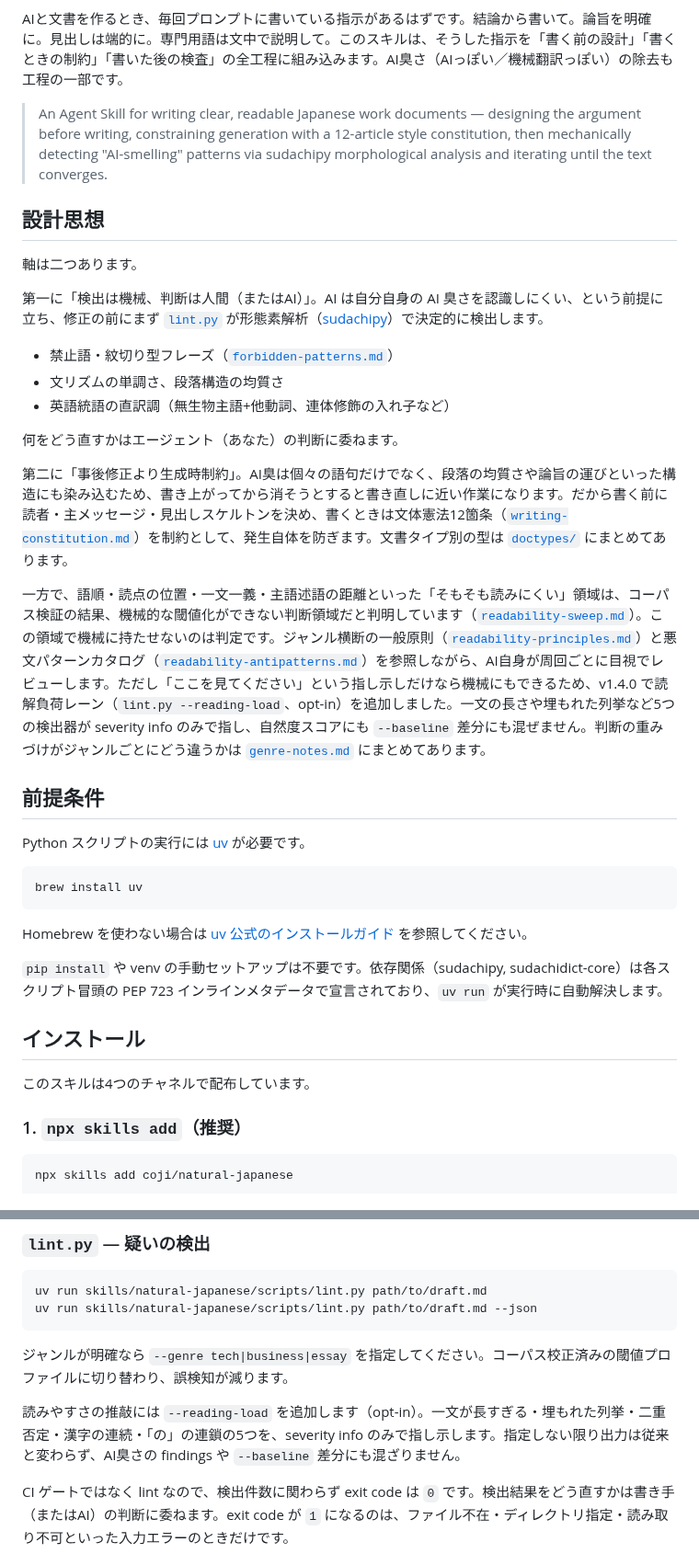
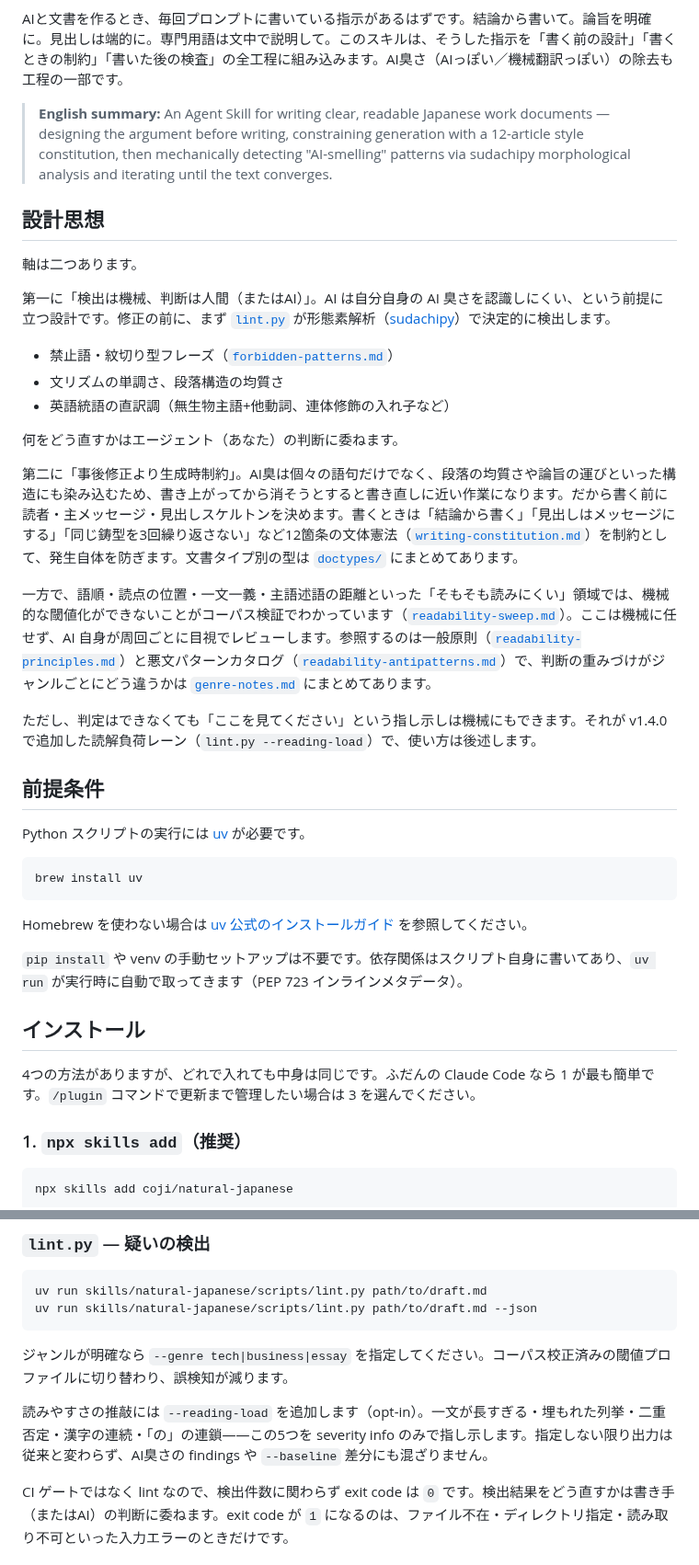
Before and after one commit to coji/natural-japanese, a Markdown page: README.md, 2 parts joined by grey strips. Shown at 92% size. GitHub-like rendering.

```diff
--- a/README.md
+++ b/README.md
@@ -7,13 +7,13 @@
 
 AIと文書を作るとき、毎回プロンプトに書いている指示があるはずです。結論から書いて。論旨を明確に。見出しは端的に。専門用語は文中で説明して。このスキルは、そうした指示を「書く前の設計」「書くときの制約」「書いた後の検査」の全工程に組み込みます。AI臭さ（AIっぽい／機械翻訳っぽい）の除去も工程の一部です。
 
-> An Agent Skill for writing clear, readable Japanese work documents — designing the argument before writing, constraining generation with a 12-article style constitution, then mechanically detecting "AI-smelling" patterns via sudachipy morphological analysis and iterating until the text converges.
+> **English summary:** An Agent Skill for writing clear, readable Japanese work documents — designing the argument before writing, constraining generation with a 12-article style constitution, then mechanically detecting "AI-smelling" patterns via sudachipy morphological analysis and iterating until the text converges.
 
 ## 設計思想
 
 軸は二つあります。
 
-第一に「検出は機械、判断は人間（またはAI）」。AI は自分自身の AI 臭さを認識しにくい、という前提に立ち、修正の前にまず [`lint.py`](./skills/natural-japanese/scripts/lint.py) が形態素解析（[sudachipy](https://github.com/WorksApplications/sudachi.rs)）で決定的に検出します。
+第一に「検出は機械、判断は人間（またはAI）」。AI は自分自身の AI 臭さを認識しにくい、という前提に立つ設計です。修正の前に、まず [`lint.py`](./skills/natural-japanese/scripts/lint.py) が形態素解析（[sudachipy](https://github.com/WorksApplications/sudachi.rs)）で決定的に検出します。
 
 - 禁止語・紋切り型フレーズ（[`forbidden-patterns.md`](./skills/natural-japanese/references/forbidden-patterns.md)）
 - 文リズムの単調さ、段落構造の均質さ
@@ -21,9 +21,11 @@ AIと文書を作るとき、毎回プロンプトに書いている指示があ
 
 何をどう直すかはエージェント（あなた）の判断に委ねます。
 
-第二に「事後修正より生成時制約」。AI臭は個々の語句だけでなく、段落の均質さや論旨の運びといった構造にも染み込むため、書き上がってから消そうとすると書き直しに近い作業になります。だから書く前に読者・主メッセージ・見出しスケルトンを決め、書くときは文体憲法12箇条（[`writing-constitution.md`](./skills/natural-japanese/references/writing-constitution.md)）を制約として、発生自体を防ぎます。文書タイプ別の型は [`doctypes/`](./skills/natural-japanese/references/doctypes/) にまとめてあります。
+第二に「事後修正より生成時制約」。AI臭は個々の語句だけでなく、段落の均質さや論旨の運びといった構造にも染み込むため、書き上がってから消そうとすると書き直しに近い作業になります。だから書く前に読者・主メッセージ・見出しスケルトンを決めます。書くときは「結論から書く」「見出しはメッセージにする」「同じ鋳型を3回繰り返さない」など12箇条の文体憲法（[`writing-constitution.md`](./skills/natural-japanese/references/writing-constitution.md)）を制約として、発生自体を防ぎます。文書タイプ別の型は [`doctypes/`](./skills/natural-japanese/references/doctypes/) にまとめてあります。
 
-一方で、語順・読点の位置・一文一義・主語述語の距離といった「そもそも読みにくい」領域は、コーパス検証の結果、機械的な閾値化ができない判断領域だと判明しています（[`readability-sweep.md`](./corpus/reports/readability-sweep.md)）。この領域で機械に持たせないのは判定です。ジャンル横断の一般原則（[`readability-principles.md`](./skills/natural-japanese/references/readability-principles.md)）と悪文パターンカタログ（[`readability-antipatterns.md`](./skills/natural-japanese/references/readability-antipatterns.md)）を参照しながら、AI自身が周回ごとに目視でレビューします。ただし「ここを見てください」という指し示しだけなら機械にもできるため、v1.4.0 で読解負荷レーン（`lint.py --reading-load`、opt-in）を追加しました。一文の長さや埋もれた列挙など5つの検出器が severity info のみで指し、自然度スコアにも `--baseline` 差分にも混ぜません。判断の重みづけがジャンルごとにどう違うかは [`genre-notes.md`](./skills/natural-japanese/references/genre-notes.md) にまとめてあります。
+一方で、語順・読点の位置・一文一義・主語述語の距離といった「そもそも読みにくい」領域では、機械的な閾値化ができないことがコーパス検証でわかっています（[`readability-sweep.md`](./corpus/reports/readability-sweep.md)）。ここは機械に任せず、AI 自身が周回ごとに目視でレビューします。参照するのは一般原則（[`readability-principles.md`](./skills/natural-japanese/references/readability-principles.md)）と悪文パターンカタログ（[`readability-antipatterns.md`](./skills/natural-japanese/references/readability-antipatterns.md)）で、判断の重みづけがジャンルごとにどう違うかは [`genre-notes.md`](./skills/natural-japanese/references/genre-notes.md) にまとめてあります。
+
+ただし、判定はできなくても「ここを見てください」という指し示しは機械にもできます。それが v1.4.0 で追加した読解負荷レーン（`lint.py --reading-load`）で、使い方は後述します。
 
 ## 前提条件
 
@@ -35,11 +37,11 @@ brew install uv
 
 Homebrew を使わない場合は [uv 公式のインストールガイド](https://docs.astral.sh/uv/getting-started/installation/) を参照してください。
 
-`pip install` や venv の手動セットアップは不要です。依存関係（sudachipy, sudachidict-core）は各スクリプト冒頭の PEP 723 インラインメタデータで宣言されており、`uv run` が実行時に自動解決します。
+`pip install` や venv の手動セットアップは不要です。依存関係はスクリプト自身に書いてあり、`uv run` が実行時に自動で取ってきます（PEP 723 インラインメタデータ）。
 
 ## インストール
 
-このスキルは4つのチャネルで配布しています。
+4つの方法がありますが、どれで入れても中身は同じです。ふだんの Claude Code なら 1 が最も簡単です。`/plugin` コマンドで更新まで管理したい場合は 3 を選んでください。
 
 ### 1. `npx skills add`（推奨）
 
@@ -100,7 +114,7 @@ uv run skills/natural-japanese/scripts/lint.py path/to/draft.md --json
 
 ジャンルが明確なら `--genre tech|business|essay` を指定してください。コーパス校正済みの閾値プロファイルに切り替わり、誤検知が減ります。
 
-読みやすさの推敲には `--reading-load` を追加します（opt-in）。一文が長すぎる・埋もれた列挙・二重否定・漢字の連続・「の」の連鎖の5つを、severity info のみで指し示します。指定しない限り出力は従来と変わらず、AI臭さの findings や `--baseline` 差分にも混ざりません。
+読みやすさの推敲には `--reading-load` を追加します（opt-in）。一文が長すぎる・埋もれた列挙・二重否定・漢字の連続・「の」の連鎖——この5つを severity info のみで指し示します。指定しない限り出力は従来と変わらず、AI臭さの findings や `--baseline` 差分にも混ざりません。
 
 CI ゲートではなく lint なので、検出件数に関わらず exit code は `0` です。検出結果をどう直すかは書き手（またはAI）の判断に委ねます。exit code が `1` になるのは、ファイル不在・ディレクトリ指定・読み取り不可といった入力エラーのときだけです。
 
```
Also changed, not shown: other parts of README.md (+20 -7 lines).
